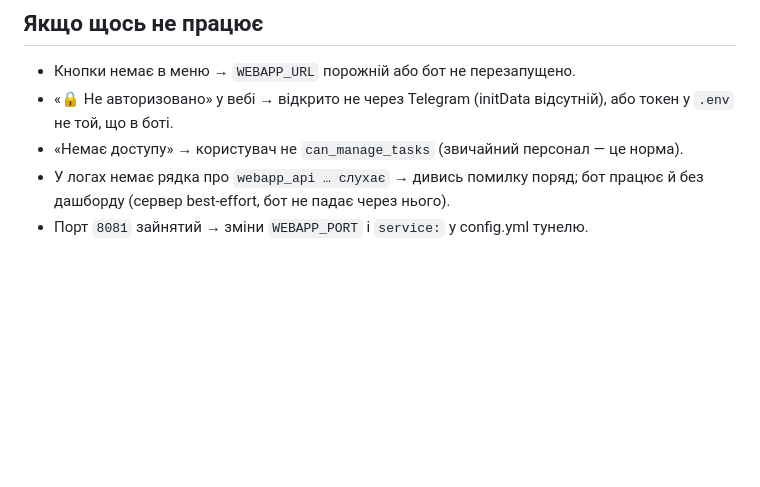
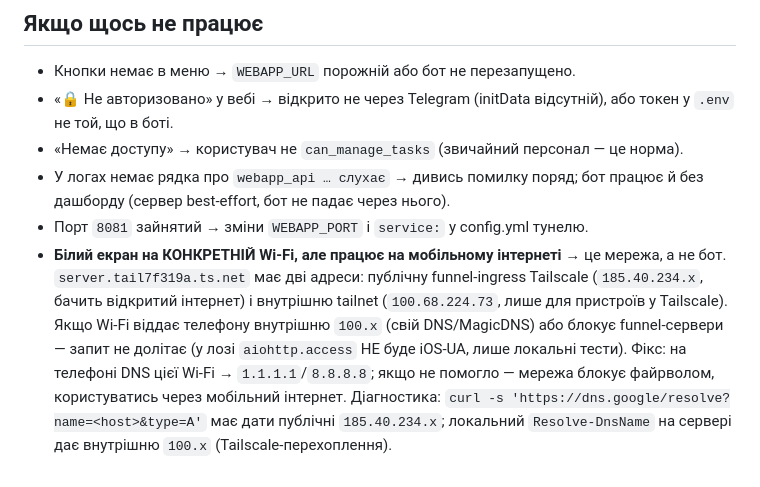
Before and after one commit to aceclub3/staff-manager-bot, a Markdown page: WEBAPP_SETUP.md, the part around the change. Drawn GitHub-style; blank space fills up the shorter version.

Commit message:
Довідник Пульта: білий екран на певному Wi-Fi (DNS/файрвол мережі)
Задокументовано діагностований випадок: funnel-ім'я резолвиться публічно в
185.40.234.x (ingress Tailscale), а зсередини tailnet — у внутрішню 100.x.
Wi-Fi, що віддає телефону внутрішню адресу або блокує funnel-сервери, дає
білий екран (працює лише мобільний інтернет). Додано спосіб перевірки через
dns.google DoH і фікс (DNS 1.1.1.1 на телефоні або мобільний інтернет).

Co-Authored-By: Claude Opus 4.8 (1M context) <noreply@anthropic.com>

```diff
--- a/WEBAPP_SETUP.md
+++ b/WEBAPP_SETUP.md
@@ -181,3 +181,11 @@ Stop-Process -Name tailscale-ipn -Force   # закрити трей-клієнт
 - У логах немає рядка про `webapp_api … слухає` → дивись помилку поряд; бот працює
   й без дашборду (сервер best-effort, бот не падає через нього).
 - Порт `8081` зайнятий → зміни `WEBAPP_PORT` і `service:` у config.yml тунелю.
+- **Білий екран на КОНКРЕТНІЙ Wi-Fi, але працює на мобільному інтернеті** → це мережа, а не бот.
+  `server.tail7f319a.ts.net` має дві адреси: публічну funnel-ingress Tailscale (`185.40.234.x`,
+  бачить відкритий інтернет) і внутрішню tailnet (`100.68.224.73`, лише для пристроїв у Tailscale).
+  Якщо Wi-Fi віддає телефону внутрішню `100.x` (свій DNS/MagicDNS) або блокує funnel-сервери —
+  запит не долітає (у лозі `aiohttp.access` НЕ буде iOS-UA, лише локальні тести). Фікс: на телефоні
+  DNS цієї Wi-Fi → `1.1.1.1`/`8.8.8.8`; якщо не помогло — мережа блокує файрволом, користуватись через
+  мобільний інтернет. Діагностика: `curl -s 'https://dns.google/resolve?name=<host>&type=A'` має дати
+  публічні `185.40.234.x`; локальний `Resolve-DnsName` на сервері дає внутрішню `100.x` (Tailscale-перехоплення).
```
